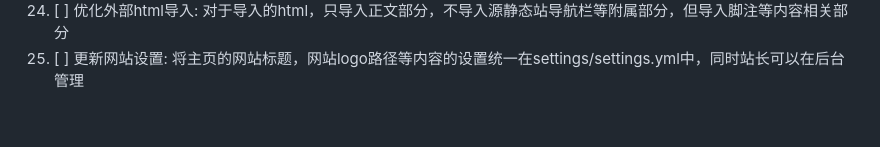
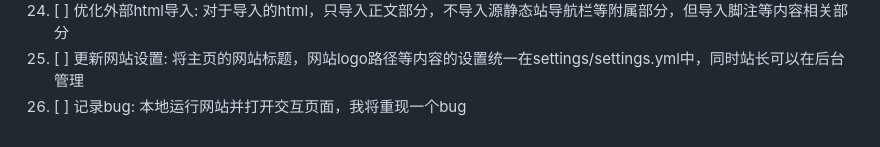
Before and after one commit to CrossDark/PyKYCH, a Markdown page: TODO.md, the part around the change. Drawn GitHub-style.

Commit message:
Add bug recording task to TODO list

```diff
--- a/TODO.md
+++ b/TODO.md
@@ -25,3 +25,4 @@
 23. [ ] 修复标签系统: 修复手动添加的标签不显示在标签列表和标签页中的bug
 24. [ ] 优化外部html导入: 对于导入的html，只导入正文部分，不导入源静态站导航栏等附属部分，但导入脚注等内容相关部分
 25. [ ] 更新网站设置: 将主页的网站标题，网站logo路径等内容的设置统一在settings/settings.yml中，同时站长可以在后台管理
+26. [ ] 记录bug: 本地运行网站并打开交互页面，我将重现一个bug
```
